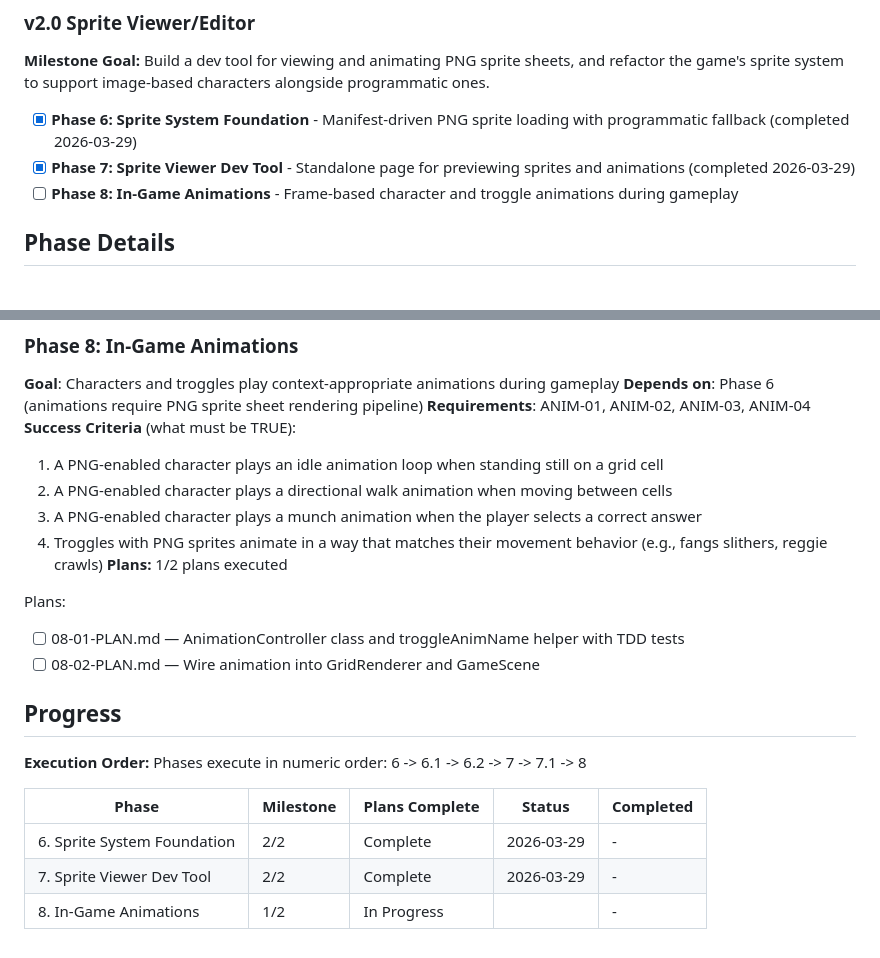
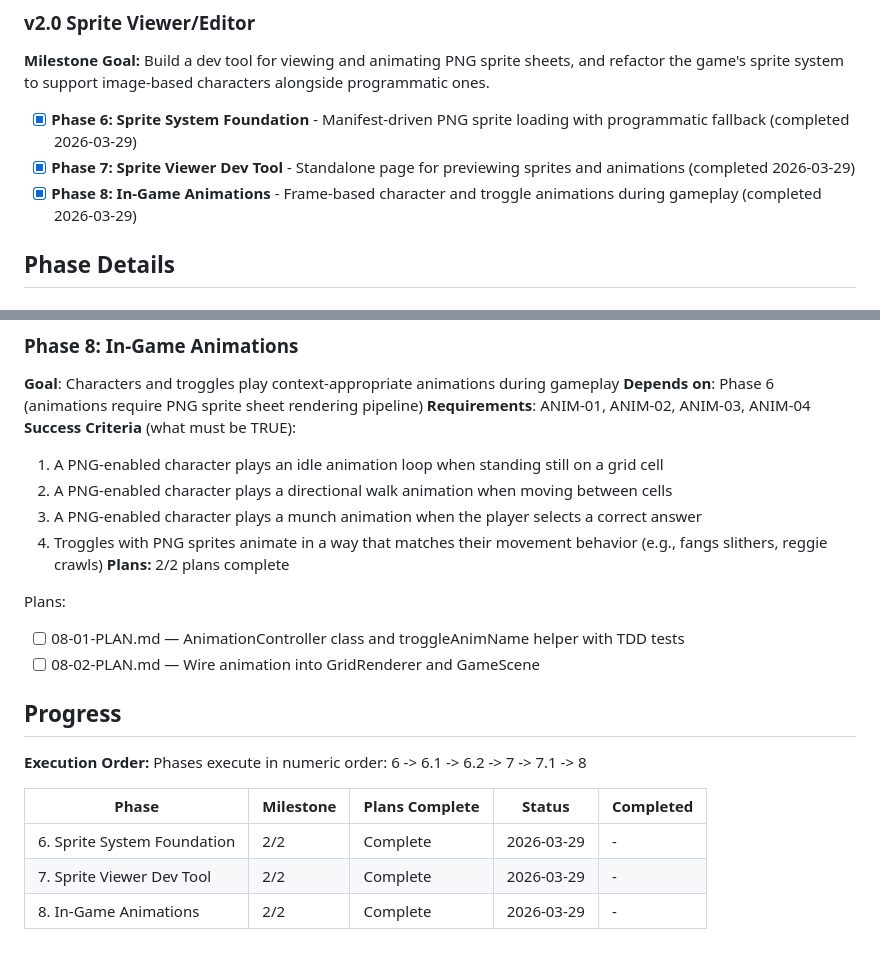
Before and after one commit to gavingmiller/number-munchers, a Markdown page: .planning/ROADMAP.md, 2 parts joined by grey strips. Drawn GitHub-style.

```diff
--- a/.planning/ROADMAP.md
+++ b/.planning/ROADMAP.md
@@ -26,7 +26,7 @@ Phases 1-5 completed informally before GSD adoption. See MILESTONES.md for detai
 
 - [x] **Phase 6: Sprite System Foundation** - Manifest-driven PNG sprite loading with programmatic fallback (completed 2026-03-29)
 - [x] **Phase 7: Sprite Viewer Dev Tool** - Standalone page for previewing sprites and animations (completed 2026-03-29)
-- [ ] **Phase 8: In-Game Animations** - Frame-based character and troggle animations during gameplay
+- [x] **Phase 8: In-Game Animations** - Frame-based character and troggle animations during gameplay (completed 2026-03-29)
 
 ## Phase Details
 
@@ -70,7 +70,7 @@ Plans:
   2. A PNG-enabled character plays a directional walk animation when moving between cells
   3. A PNG-enabled character plays a munch animation when the player selects a correct answer
   4. Troggles with PNG sprites animate in a way that matches their movement behavior (e.g., fangs slithers, reggie crawls)
-**Plans:** 1/2 plans executed
+**Plans:** 2/2 plans complete
 
 Plans:
 - [ ] 08-01-PLAN.md — AnimationController class and troggleAnimName helper with TDD tests
@@ -85,4 +85,4 @@ Phases execute in numeric order: 6 -> 6.1 -> 6.2 -> 7 -> 7.1 -> 8
 |-------|-----------|----------------|--------|-----------|
 | 6. Sprite System Foundation | 2/2 | Complete   | 2026-03-29 | - |
 | 7. Sprite Viewer Dev Tool | 2/2 | Complete   | 2026-03-29 | - |
-| 8. In-Game Animations | 1/2 | In Progress|  | - |
+| 8. In-Game Animations | 2/2 | Complete   | 2026-03-29 | - |
```
Also changed, not shown: .planning/STATE.md (+9 -6 lines), 1 other file.
